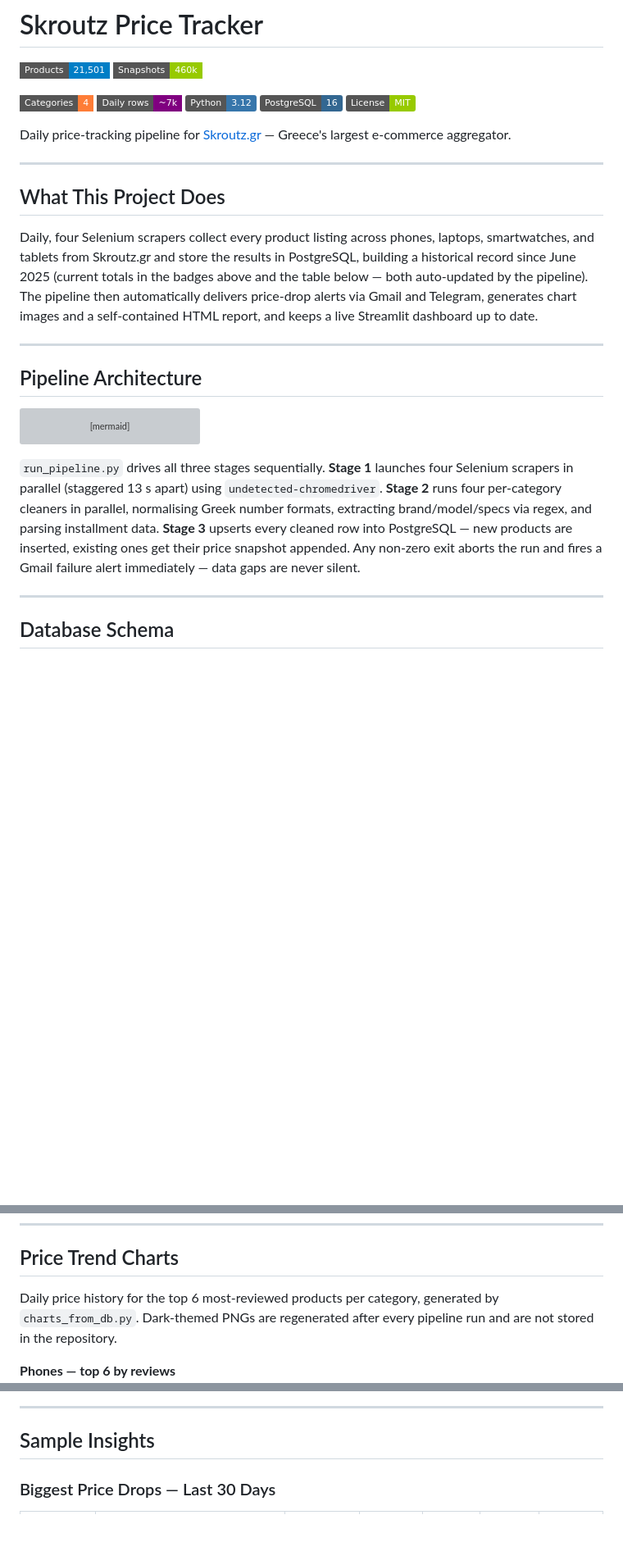
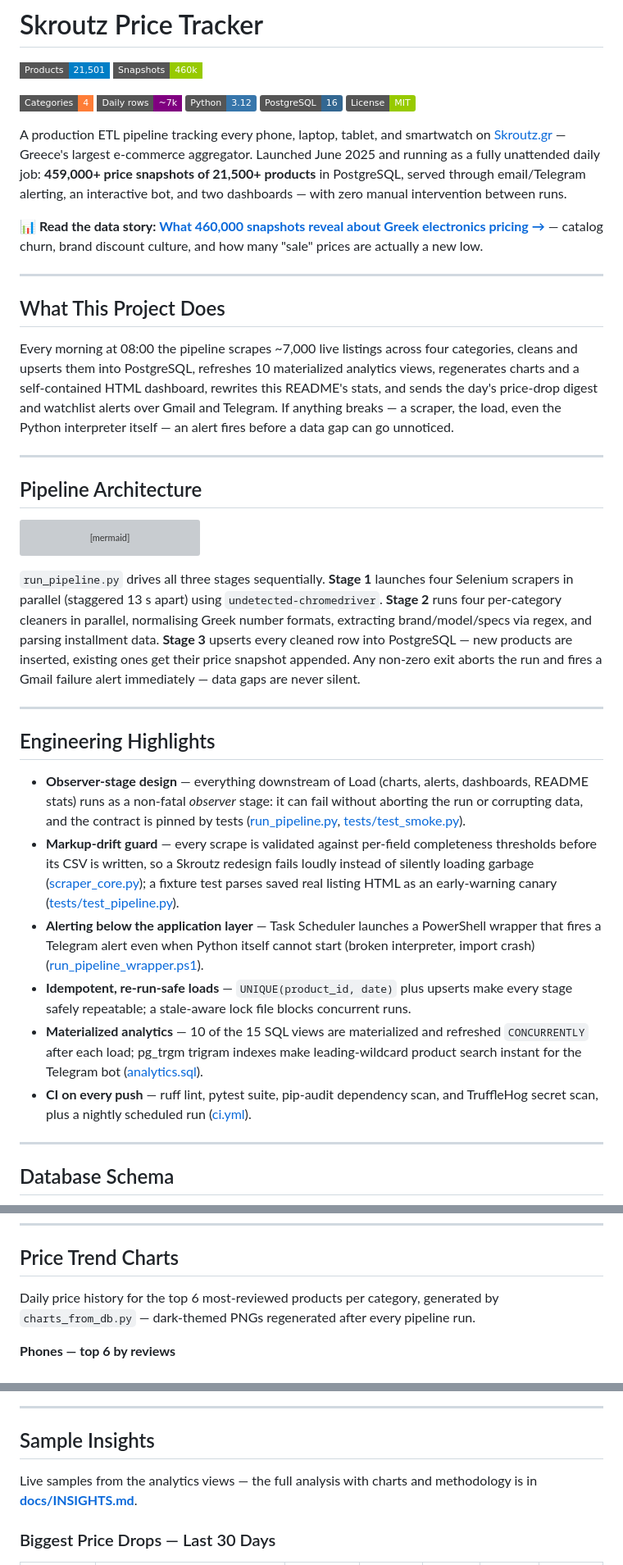
Before and after one commit to StavrosKav/skroutz-data-pipeline, a Markdown page: README.md, 3 parts joined by grey strips. Shown at 82% size. Rendered like a GitHub page; badges without logos; blank space fills up the shorter version; grey boxes are pictures that could not be loaded.

Commit message:
docs: restructure README around engineering highlights and data story
Verified against live DB before publishing: badges/table counts
(459,737 snapshots, 21,501 products), ~7k daily rows, and all
Engineering Highlights file references check out.

Co-Authored-By: Claude Fable 5 <noreply@anthropic.com>

````diff
--- a/README.md
+++ b/README.md
@@ -10,13 +10,15 @@
 ![PostgreSQL](https://img.shields.io/badge/PostgreSQL-16-336791?logo=postgresql&logoColor=white)
 ![License](https://img.shields.io/badge/License-MIT-green)
 
-Daily price-tracking pipeline for [Skroutz.gr](https://www.skroutz.gr) — Greece's largest e-commerce aggregator.
+A production ETL pipeline tracking every phone, laptop, tablet, and smartwatch on [Skroutz.gr](https://www.skroutz.gr) — Greece's largest e-commerce aggregator. Launched June 2025 and running as a fully unattended daily job: **459,000+ price snapshots of 21,500+ products** in PostgreSQL, served through email/Telegram alerting, an interactive bot, and two dashboards — with zero manual intervention between runs.
+
+**📊 Read the data story: [What 460,000 snapshots reveal about Greek electronics pricing →](docs/INSIGHTS.md)** — catalog churn, brand discount culture, and how many "sale" prices are actually a new low.
 
 ---
 
 ## What This Project Does
 
-Daily, four Selenium scrapers collect every product listing across phones, laptops, smartwatches, and tablets from Skroutz.gr and store the results in PostgreSQL, building a historical record since June 2025 (current totals in the badges above and the table below — both auto-updated by the pipeline). The pipeline then automatically delivers price-drop alerts via Gmail and Telegram, generates chart images and a self-contained HTML report, and keeps a live Streamlit dashboard up to date.
+Every morning at 08:00 the pipeline scrapes ~7,000 live listings across four categories, cleans and upserts them into PostgreSQL, refreshes 10 materialized analytics views, regenerates charts and a self-contained HTML dashboard, rewrites this README's stats, and sends the day's price-drop digest and watchlist alerts over Gmail and Telegram. If anything breaks — a scraper, the load, even the Python interpreter itself — an alert fires before a data gap can go unnoticed.
 
 ---
 
@@ -34,6 +36,17 @@ flowchart LR
 ```
 
 `run_pipeline.py` drives all three stages sequentially. **Stage 1** launches four Selenium scrapers in parallel (staggered 13 s apart) using `undetected-chromedriver`. **Stage 2** runs four per-category cleaners in parallel, normalising Greek number formats, extracting brand/model/specs via regex, and parsing installment data. **Stage 3** upserts every cleaned row into PostgreSQL — new products are inserted, existing ones get their price snapshot appended. Any non-zero exit aborts the run and fires a Gmail failure alert immediately — data gaps are never silent.
+
+---
+
+## Engineering Highlights
+
+- **Observer-stage design** — everything downstream of Load (charts, alerts, dashboards, README stats) runs as a non-fatal *observer* stage: it can fail without aborting the run or corrupting data, and the contract is pinned by tests ([run_pipeline.py](run_pipeline.py), [tests/test_smoke.py](tests/test_smoke.py)).
+- **Markup-drift guard** — every scrape is validated against per-field completeness thresholds before its CSV is written, so a Skroutz redesign fails loudly instead of silently loading garbage ([scraper_core.py](scraper_core.py)); a fixture test parses saved real listing HTML as an early-warning canary ([tests/test_pipeline.py](tests/test_pipeline.py)).
+- **Alerting below the application layer** — Task Scheduler launches a PowerShell wrapper that fires a Telegram alert even when Python itself cannot start (broken interpreter, import crash) ([run_pipeline_wrapper.ps1](run_pipeline_wrapper.ps1)).
+- **Idempotent, re-run-safe loads** — `UNIQUE(product_id, date)` plus upserts make every stage safely repeatable; a stale-aware lock file blocks concurrent runs.
+- **Materialized analytics** — 10 of the 15 SQL views are materialized and refreshed `CONCURRENTLY` after each load; pg_trgm trigram indexes make leading-wildcard product search instant for the Telegram bot ([analytics.sql](analytics.sql)).
+- **CI on every push** — ruff lint, pytest suite, pip-audit dependency scan, and TruffleHog secret scan, plus a nightly scheduled run ([ci.yml](.github/workflows/ci.yml)).
 
 ---
 
@@ -84,7 +97,7 @@ Updated daily via Task Scheduler · last pipeline run: 2026-07-18
 
 ## Price Trend Charts
 
-Daily price history for the top 6 most-reviewed products per category, generated by `charts_from_db.py`. Dark-themed PNGs are regenerated after every pipeline run and are not stored in the repository.
+Daily price history for the top 6 most-reviewed products per category, generated by `charts_from_db.py` — dark-themed PNGs regenerated after every pipeline run.
 
 **Phones — top 6 by reviews**
 ![Phone price trends](charts/price_trend_phone.png)
@@ -101,6 +114,8 @@ Daily price history for the top 6 most-reviewed products per category, generated
 ---
 
 ## Sample Insights
+
+Live samples from the analytics views — the full analysis with charts and methodology is in **[docs/INSIGHTS.md](docs/INSIGHTS.md)**.
 
 ### Biggest Price Drops — Last 30 Days
 
````
